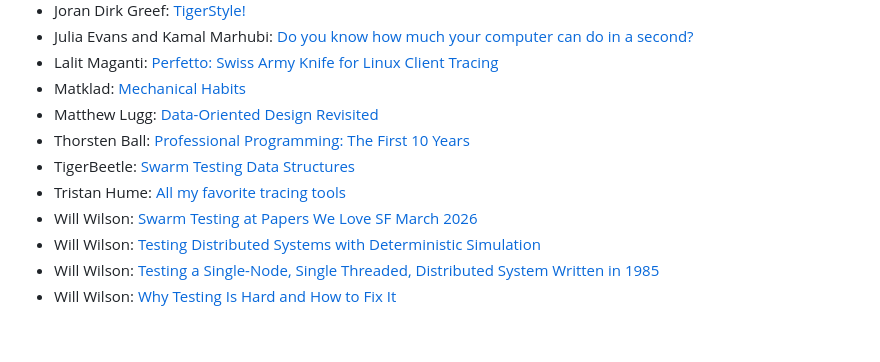
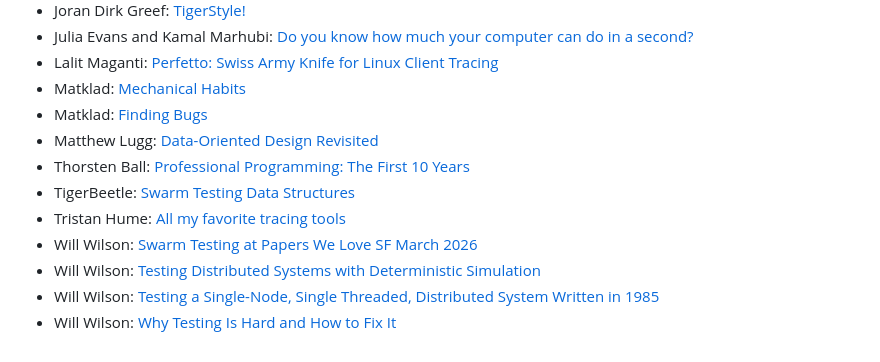
Before and after one commit to fng97/website, a Markdown page: src/content/links.md, the part around one of its changes. Rendered like a GitHub page.

Commit message:
Update links

```diff
--- a/src/content/links.md
+++ b/src/content/links.md
@@ -19,6 +19,7 @@
 - Julia Evans and Kamal Marhubi: [Do you know how much your computer can do in a second?][je0]
 - Lalit Maganti: [Perfetto: Swiss Army Knife for Linux Client Tracing][ll0]
 - Matklad: [Mechanical Habits][mk0]
+- Matklad: [Finding Bugs][mk1]
 - Matthew Lugg: [Data-Oriented Design Revisited][ml0]
 - Thorsten Ball: [Professional Programming: The First 10 Years][tb0]
 - TigerBeetle: [Swarm Testing Data Structures][tb0]
```
Also changed, not shown: other parts of src/content/links.md (+1 -0 lines).
